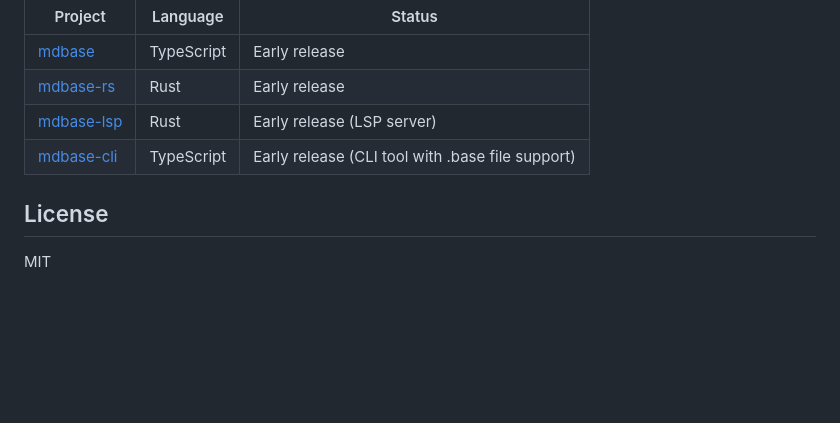
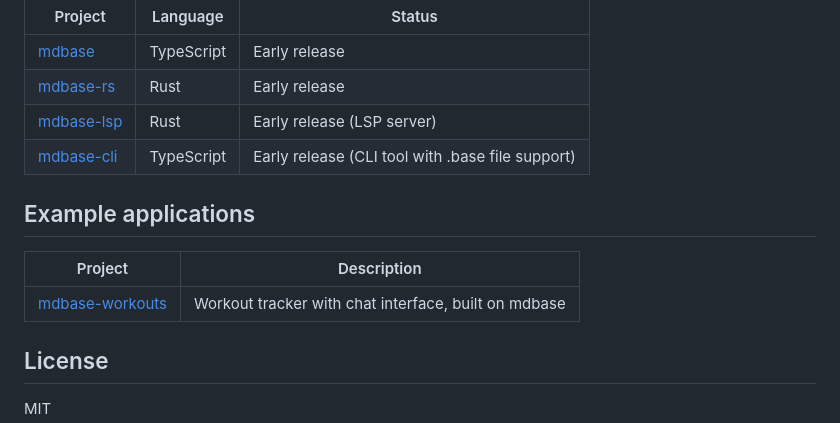
Before and after one commit to callumalpass/mdbase-spec, a Markdown page: README.md, the part around the change. Drawn GitHub-style; blank space fills up the shorter version.

Commit message:
Add mdbase-workouts to example applications

```diff
--- a/README.md
+++ b/README.md
@@ -95,6 +95,12 @@ tests/
 | [mdbase-lsp](https://github.com/callumalpass/mdbase-lsp) | Rust | Early release (LSP server) |
 | [mdbase-cli](https://github.com/callumalpass/mdbase-cli) | TypeScript | Early release (CLI tool with .base file support) |
 
+## Example applications
+
+| Project | Description |
+|---------|-------------|
+| [mdbase-workouts](https://github.com/callumalpass/mdbase-workouts) | Workout tracker with chat interface, built on mdbase |
+
 ## License
 
 MIT
```
